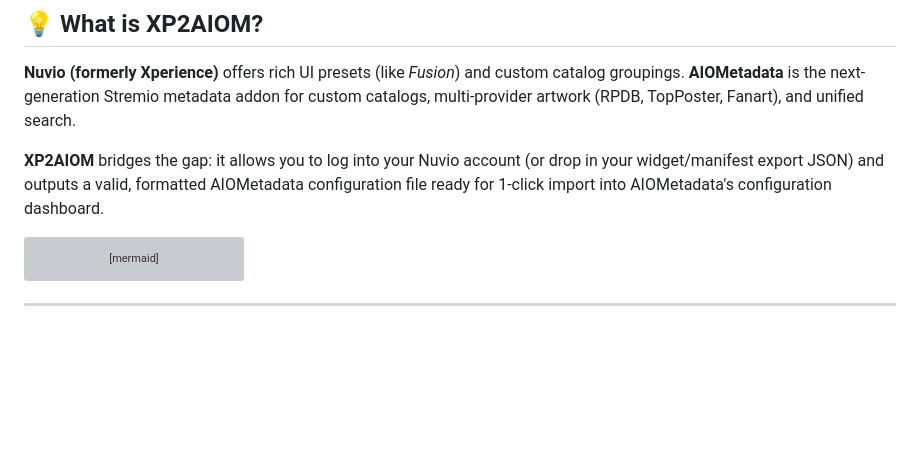
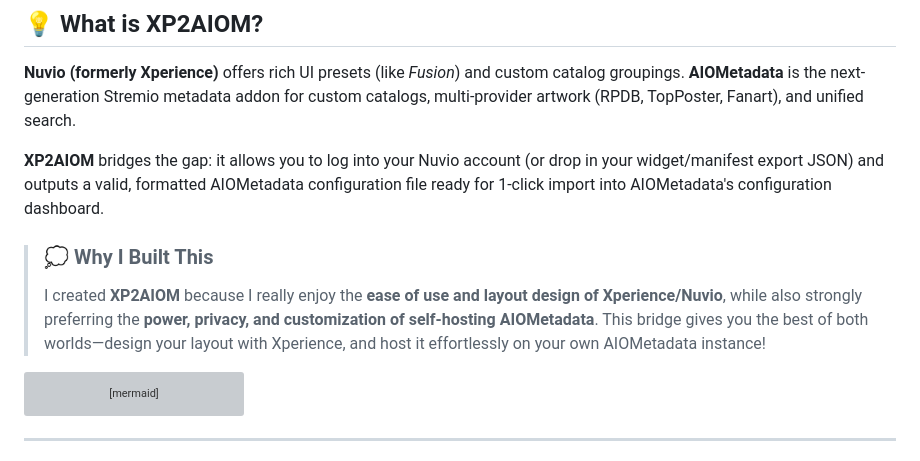
Before and after one commit to mckenna654/nuvio2fusion, a Markdown page: README.md, the part around the change. GitHub-like rendering; blank space fills up the shorter version; grey boxes are pictures that could not be loaded.

Commit message:
docs: add motivation note about Xperience ease of use and AIOMetadata self-hosting

````diff
--- a/README.md
+++ b/README.md
@@ -22,6 +22,9 @@
 **Nuvio (formerly Xperience)** offers rich UI presets (like *Fusion*) and custom catalog groupings. **AIOMetadata** is the next-generation Stremio metadata addon for custom catalogs, multi-provider artwork (RPDB, TopPoster, Fanart), and unified search.
 
 **XP2AIOM** bridges the gap: it allows you to log into your Nuvio account (or drop in your widget/manifest export JSON) and outputs a valid, formatted AIOMetadata configuration file ready for 1-click import into AIOMetadata's configuration dashboard.
+
+> ### 💭 Why I Built This
+> I created **XP2AIOM** because I really enjoy the **ease of use and layout design of Xperience/Nuvio**, while also strongly preferring the **power, privacy, and customization of self-hosting AIOMetadata**. This bridge gives you the best of both worlds—design your layout with Xperience, and host it effortlessly on your own AIOMetadata instance!
 
 ```mermaid
 graph LR
````
